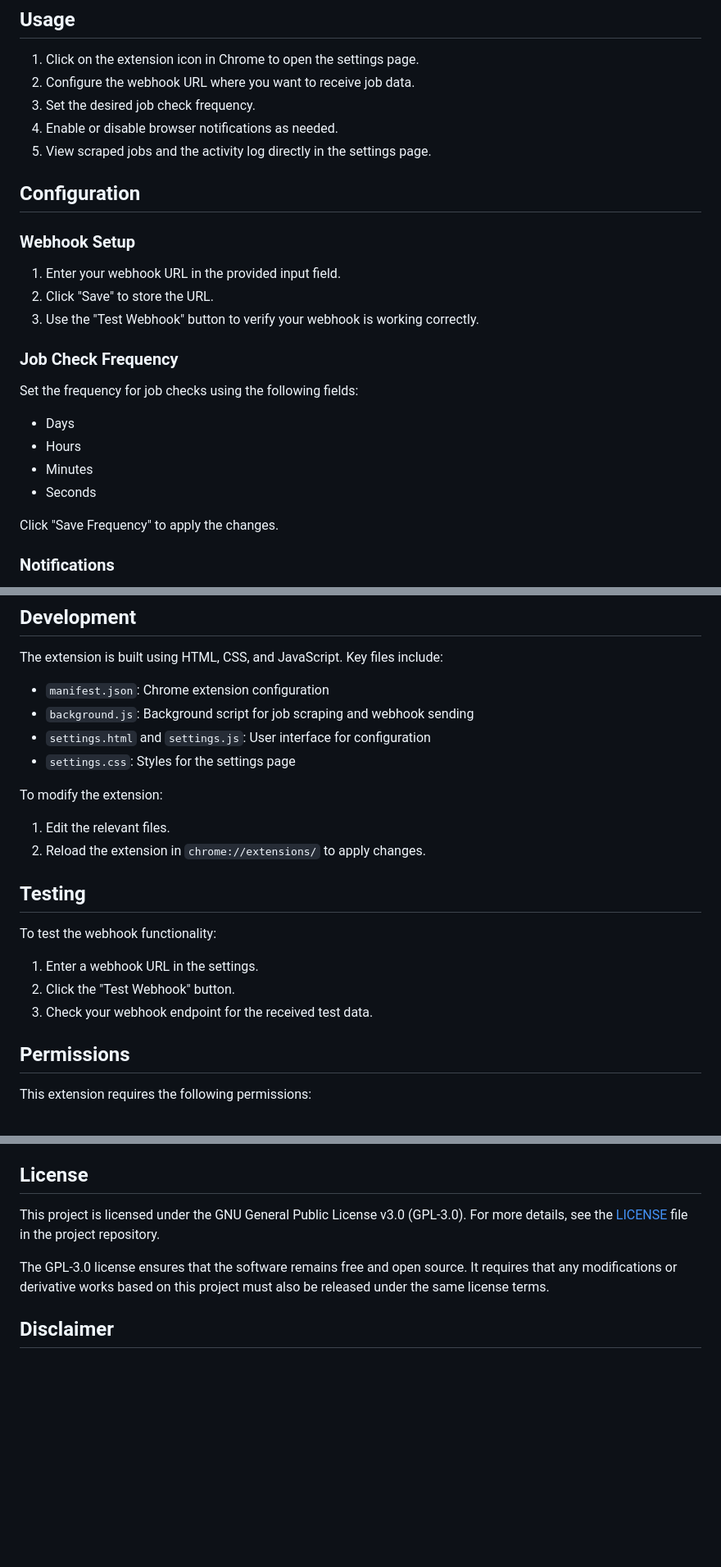
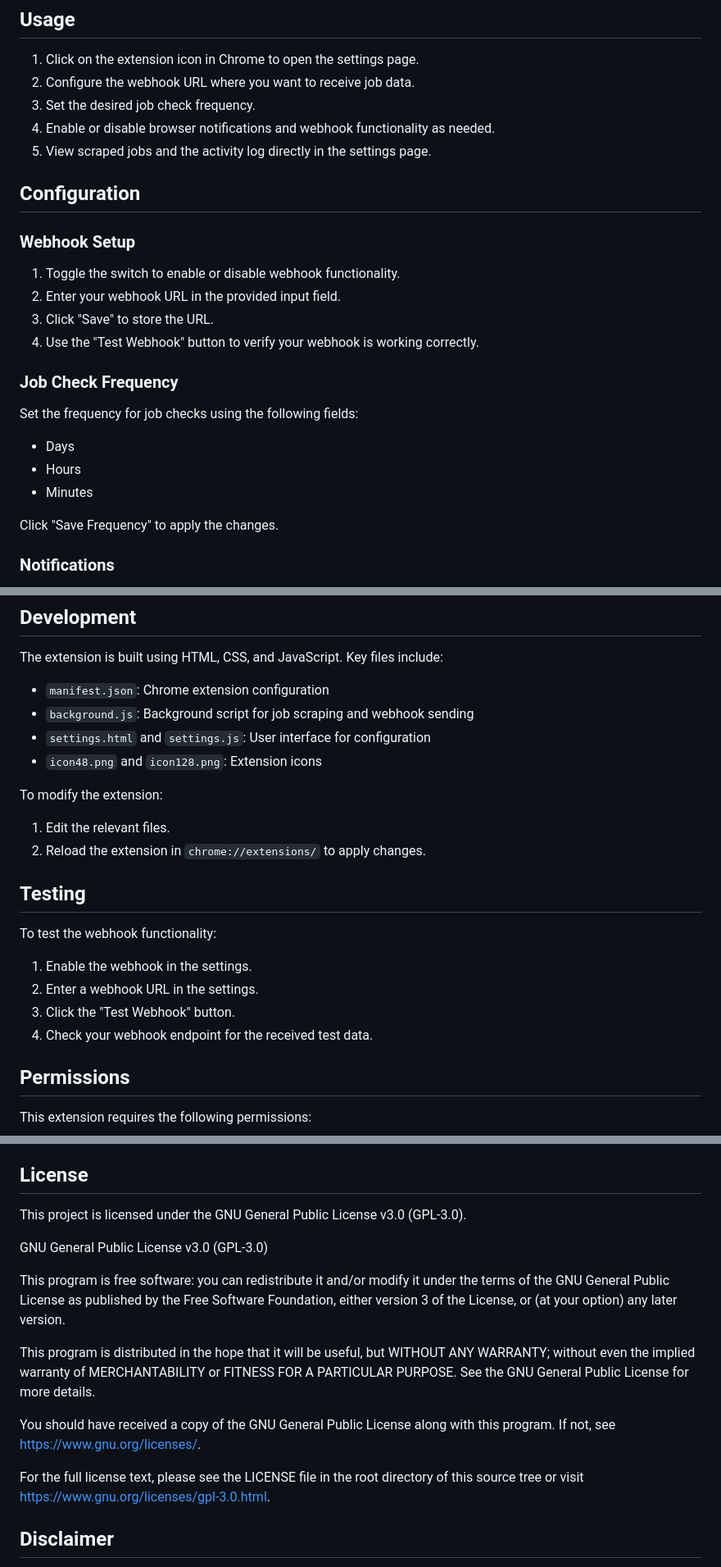
Before and after one commit to richardadonnell/Upwork-Job-Scraper, a Markdown page: README.md, 3 parts joined by grey strips. Shown: that part at 82% size. GitHub-like rendering; blank space fills up the shorter version.

```diff
--- a/README.md
+++ b/README.md
@@ -25,16 +26,17 @@ This Chrome extension automatically scrapes job listings from Upwork and sends t
 1. Click on the extension icon in Chrome to open the settings page.
 2. Configure the webhook URL where you want to receive job data.
 3. Set the desired job check frequency.
-4. Enable or disable browser notifications as needed.
+4. Enable or disable browser notifications and webhook functionality as needed.
 5. View scraped jobs and the activity log directly in the settings page.
 
 ## Configuration
 
 ### Webhook Setup
 
-1. Enter your webhook URL in the provided input field.
-2. Click "Save" to store the URL.
-3. Use the "Test Webhook" button to verify your webhook is working correctly.
+1. Toggle the switch to enable or disable webhook functionality.
+2. Enter your webhook URL in the provided input field.
+3. Click "Save" to store the URL.
+4. Use the "Test Webhook" button to verify your webhook is working correctly.
 
 ### Job Check Frequency
 
@@ -42,7 +44,6 @@ Set the frequency for job checks using the following fields:
 - Days
 - Hours
 - Minutes
-- Seconds
 
 Click "Save Frequency" to apply the changes.
 
@@ -57,7 +58,7 @@ The extension is built using HTML, CSS, and JavaScript. Key files include:
 - `manifest.json`: Chrome extension configuration
 - `background.js`: Background script for job scraping and webhook sending
 - `settings.html` and `settings.js`: User interface for configuration
-- `settings.css`: Styles for the settings page
+- `icon48.png` and `icon128.png`: Extension icons
 
 To modify the extension:
 
@@ -68,9 +69,10 @@ To modify the extension:
 
 To test the webhook functionality:
 
-1. Enter a webhook URL in the settings.
-2. Click the "Test Webhook" button.
-3. Check your webhook endpoint for the received test data.
+1. Enable the webhook in the settings.
+2. Enter a webhook URL in the settings.
+3. Click the "Test Webhook" button.
+4. Check your webhook endpoint for the received test data.
 
 ## Permissions
 
@@ -101,9 +103,24 @@ Contributions to improve the extension are welcome. Please follow these steps:
 
 ## License
 
-This project is licensed under the GNU General Public License v3.0 (GPL-3.0). For more details, see the [LICENSE](LICENSE) file in the project repository.
+This project is licensed under the GNU General Public License v3.0 (GPL-3.0).
 
-The GPL-3.0 license ensures that the software remains free and open source. It requires that any modifications or derivative works based on this project must also be released under the same license terms.
+GNU General Public License v3.0 (GPL-3.0)
+
+This program is free software: you can redistribute it and/or modify
+it under the terms of the GNU General Public License as published by
+the Free Software Foundation, either version 3 of the License, or
+(at your option) any later version.
+
+This program is distributed in the hope that it will be useful,
+but WITHOUT ANY WARRANTY; without even the implied warranty of
+MERCHANTABILITY or FITNESS FOR A PARTICULAR PURPOSE. See the
+GNU General Public License for more details.
+
+You should have received a copy of the GNU General Public License
+along with this program. If not, see <https://www.gnu.org/licenses/>.
+
+For the full license text, please see the LICENSE file in the root directory of this source tree or visit https://www.gnu.org/licenses/gpl-3.0.html.
 
 ## Disclaimer
 
```
Also changed, not shown: other parts of README.md (+1 -0 lines).
